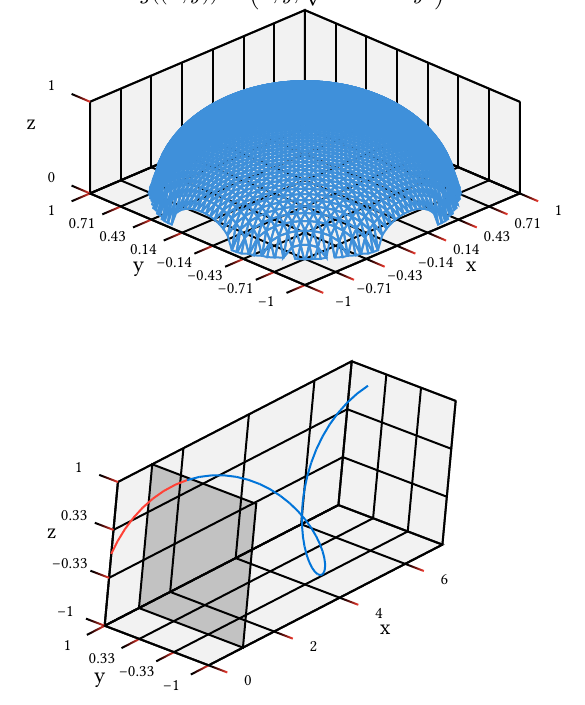
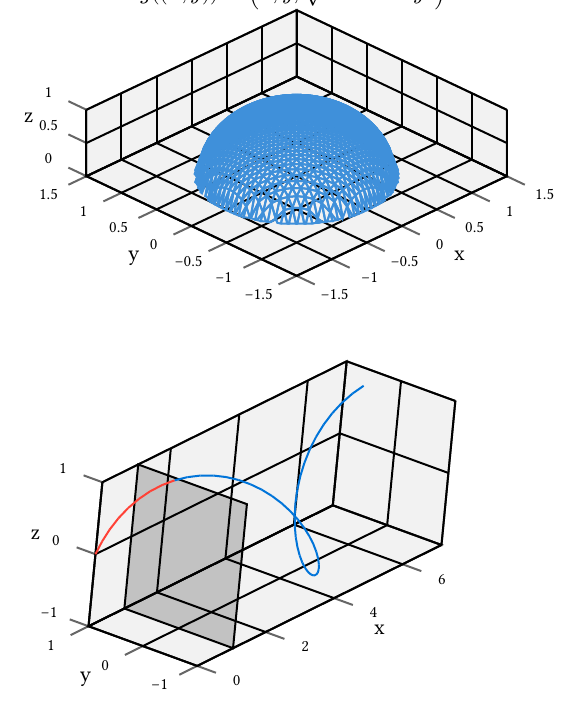
Before and after one commit to omega-800/pt3d, a Typst document (examples/main.typ): part of page 1 of 5, cut so that both start at the same text. Compiled offline with Typst 0.15.

```diff
--- a/examples/main.typ
+++ b/examples/main.typ
@@ -4,9 +4,9 @@
 #pt.diagram(
   width: 10cm,
   height: 6cm,
-  xaxis: (lim: (-1, 1)),
-  yaxis: (lim: (-1, 1)),
-  zaxis: (lim: (0, 1)),
+  xaxis: (lim: (-1.5, 1.5), nticks: 7),
+  yaxis: (lim: (-1.5, 1.5), nticks: 7),
+  zaxis: (lim: (0, 1), nticks: 3),
   title: $g((x,y)) = (x,y,sqrt(1 - x^2 - y^2))$,
   // rotations: (
   // pt.mat-rotate-z(.2),
```
Also changed, not shown: lib/elem.typ (+1 -2 lines), examples/main.pdf, examples/main.typ (4 more changed lines).
